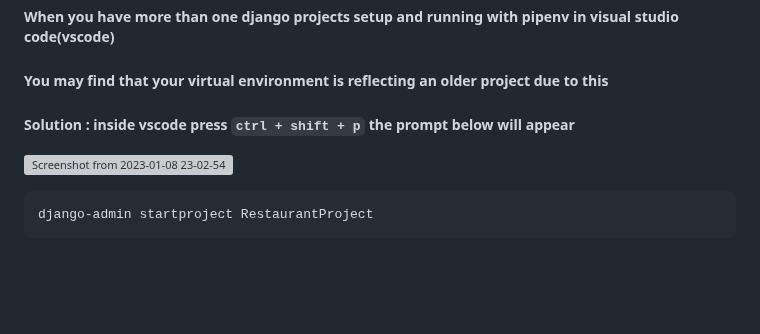
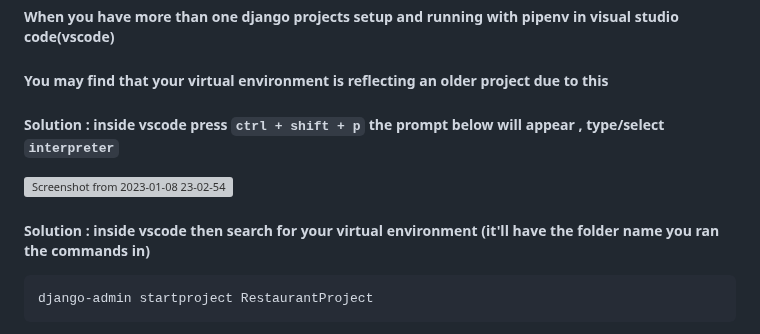
Before and after one commit to Ndhlovu1/django-crud-api-system, a Markdown page: README.md, the part around the change. Drawn GitHub-style; blank space fills up the shorter version; grey boxes are pictures that could not be loaded.

````diff
--- a/README.md
+++ b/README.md
@@ -50,8 +50,10 @@ https://pipenv.pypa.io/en/latest/
 ## SIDE NOTE :
 ##### When you have more than one django projects setup and running with pipenv in visual studio code(vscode)
 ##### You may find that your virtual environment is reflecting an older project due to this
-##### Solution : inside vscode press ``` ctrl + shift + p ``` the prompt below will appear
+##### Solution : inside vscode press ``` ctrl + shift + p ``` the prompt below will appear , type/select ``` interpreter ```
 ![Screenshot from 2023-01-08 23-02-54](https://user-images.githubusercontent.com/46927702/211219133-5b4be1bb-9efb-41ed-afb0-5c345de184eb.png)
+
+##### Solution : inside vscode then search for your virtual environment (it'll have the folder name you ran the commands in)
 
 ```shell
 django-admin startproject RestaurantProject
````
